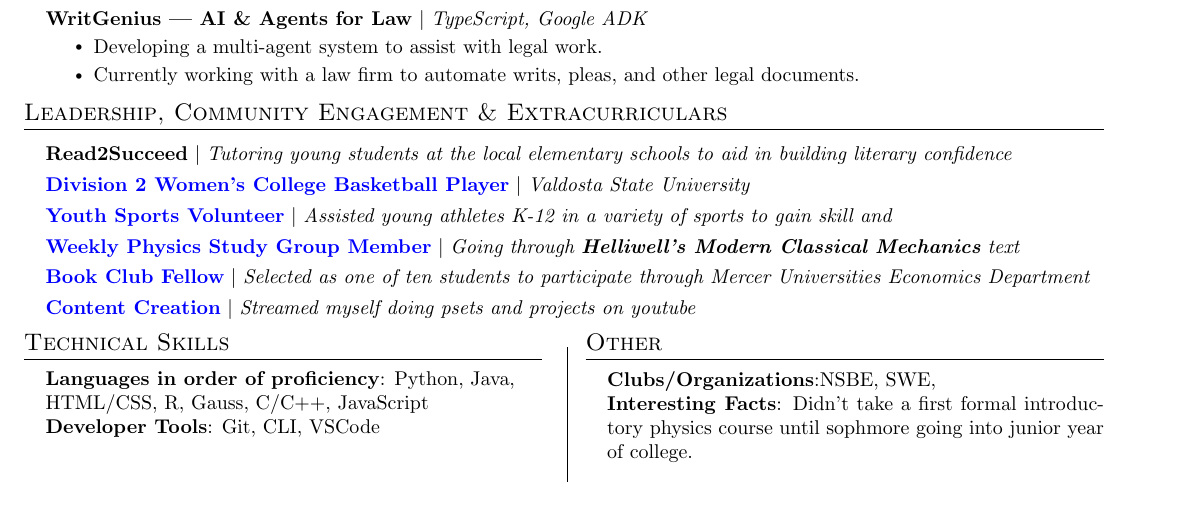
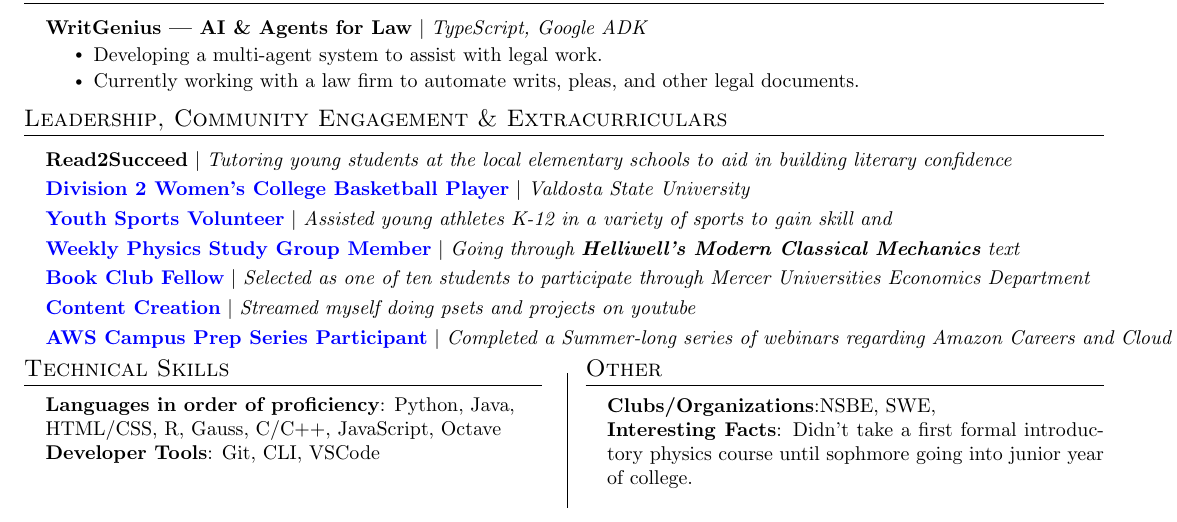
Before and after one commit to DormantBillionaire/resume, a LaTeX CV (Aspen_Johnson_Resume.tex): part of the page, cut so that both start at the same text. Compiled offline with pdfLaTeX.

Commit message:
Final touches for now

```diff
--- a/Aspen_Johnson_Resume.tex
+++ b/Aspen_Johnson_Resume.tex
@@ -227,7 +227,8 @@
           {\textbf{\href{https://csel.mercer.edu/student-engagement/book-clubs/}{Book Club Fellow}} $|$ \emph{Selected as one of ten students to participate through Mercer Universities Economics Department}}{}
         \resumeProjectHeading
           {\textbf{\href{https://www.youtube.com/@AP4Pres}{Content Creation}} $|$ \emph{Streamed myself doing psets and projects on youtube}}{}
-
+        \resumeProjectHeading
+          {\textbf{\href{https://www.gotostage.com/channel/ae3be1897f1e486ebe5a0a0d417396e2/recording/6ecf53ff64484050af20f49c86a9d760/watch}{AWS Campus Prep Series Participant}} $|$ \emph{Completed a Summer-long series of webinars regarding Amazon Careers and Cloud Services}}{}
   \resumeSubHeadingListEnd
 
 %
@@ -236,7 +237,7 @@
 \section{Technical Skills}
  \begin{itemize}[leftmargin=0.15in, label={}]
     \small{\item{
-     \textbf{Languages in order of proficiency}{: Python, Java, \newline HTML/CSS, R, Gauss, C/C++, JavaScript} \\
+     \textbf{Languages in order of proficiency}{: Python, Java, \newline HTML/CSS, R, Gauss, C/C++, JavaScript, Octave} \\
      \textbf{Developer Tools}{: Git, CLI, VSCode} \\
     }}
  \end{itemize}
```
Also changed, not shown: Aspen_Johnson_Resume.pdf, 2 other files.
